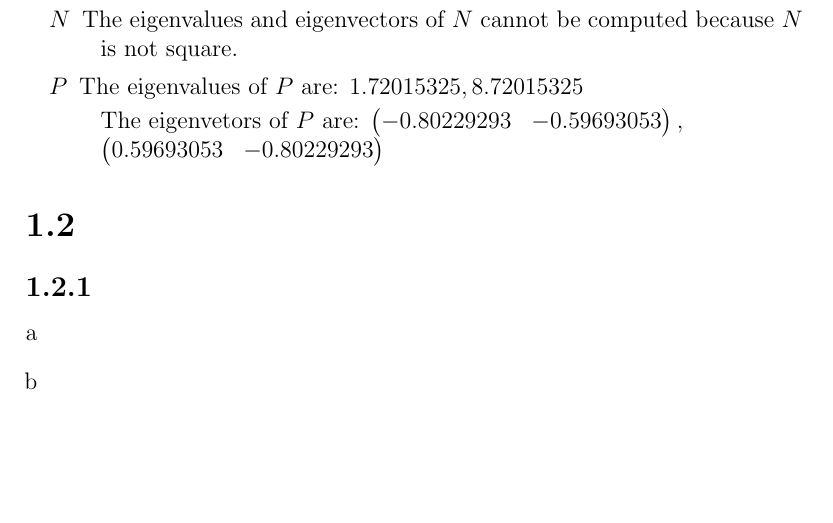
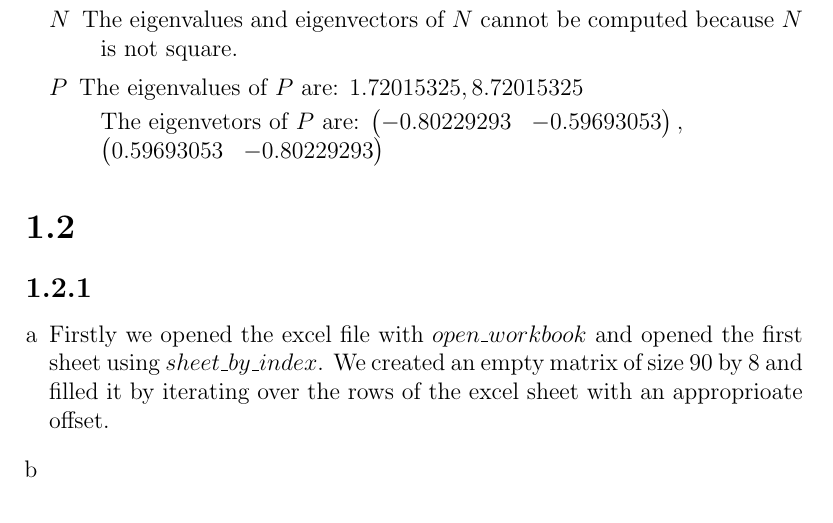
Before and after one commit to deKronkelers/NWI-IBI008_assignment1, a LaTeX document (answers/answers-Hendrik_Werner_s4549775-Constantin_Blach_s4329872.tex): part of page 3 of 3 before the commit and part of page 3 of 4 after it, cut so that both start at the same text, the shorter picture padded with empty space. Compiled offline with pdfLaTeX.

Commit message:
Add an answer to 1.1.2 a.

```diff
--- a/answers/answers-Hendrik_Werner_s4549775-Constantin_Blach_s4329872.tex
+++ b/answers/answers-Hendrik_Werner_s4549775-Constantin_Blach_s4329872.tex
@@ -126,6 +126,8 @@ The matrices $M, N, P$ are defined on the exercise sheet.
 \subsection*{1.2.1}
 \begin{enumerate}[a]
 	\item %a
+	Firstly we opened the excel file with $open\_workbook$ and opened the first sheet using $sheet\_by\_index$. We created an empty matrix of size 90 by 8 and filled it by iterating over the rows of the excel sheet with an approprioate offset.
+
 	\item %b
 \end{enumerate}
 
```
